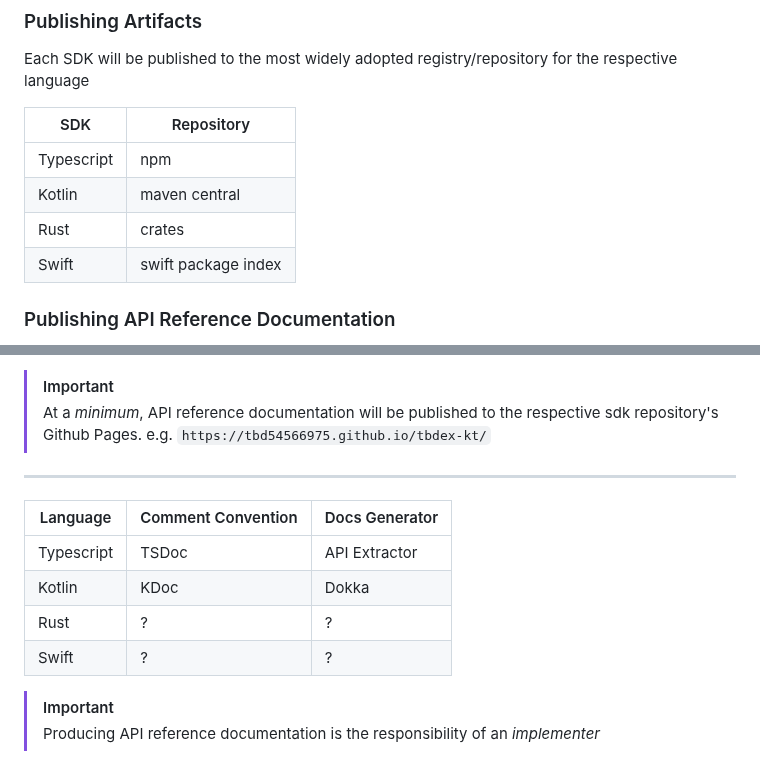
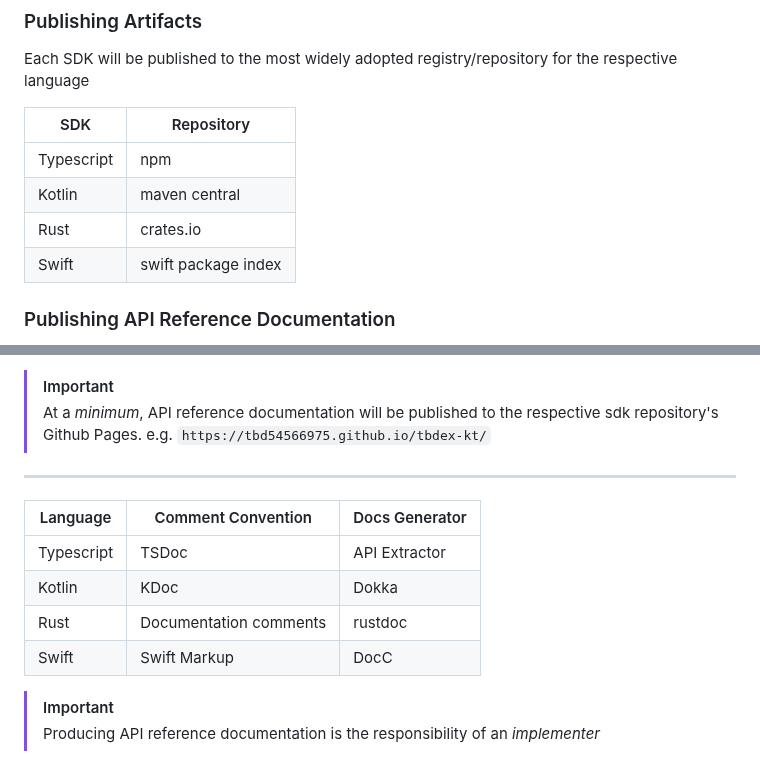
Before and after one commit to TBD54566975/web5-spec, a Markdown page: README.md, 2 parts joined by grey strips. Drawn GitHub-style.

```diff
--- a/README.md
+++ b/README.md
@@ -210,7 +210,7 @@ Each SDK will be published to the most widely adopted registry/repository for th
 | ---------- | ------------------- |
 | Typescript | npm                 |
 | Kotlin     | maven central       |
-| Rust       | crates              |
+| Rust       | crates.io           |
 | Swift      | swift package index |
 
 ### Publishing API Reference Documentation
@@ -224,12 +224,12 @@ Each SDK will auto generate API reference documentation using the respective lan
 
 ---
 
-| Language   | Comment Convention | Docs Generator |
-| ---------- | ------------------ | -------------- |
-| Typescript | TSDoc              | API Extractor  |
-| Kotlin     | KDoc               | Dokka          |
-| Rust       | ?                  | ?              |
-| Swift      | ?                  | ?              |
+| Language   | Comment Convention     | Docs Generator |
+| ---------- | ---------------------- | -------------- |
+| Typescript | TSDoc                  | API Extractor  |
+| Kotlin     | KDoc                   | Dokka          |
+| Rust       | Documentation comments | rustdoc        |
+| Swift      | Swift Markup           | DocC           |
 
 > [!IMPORTANT]
 > Producing API reference documentation is the responsibility of an _implementer_
```
Also changed, not shown: other parts of README.md (+6 -6 lines).
